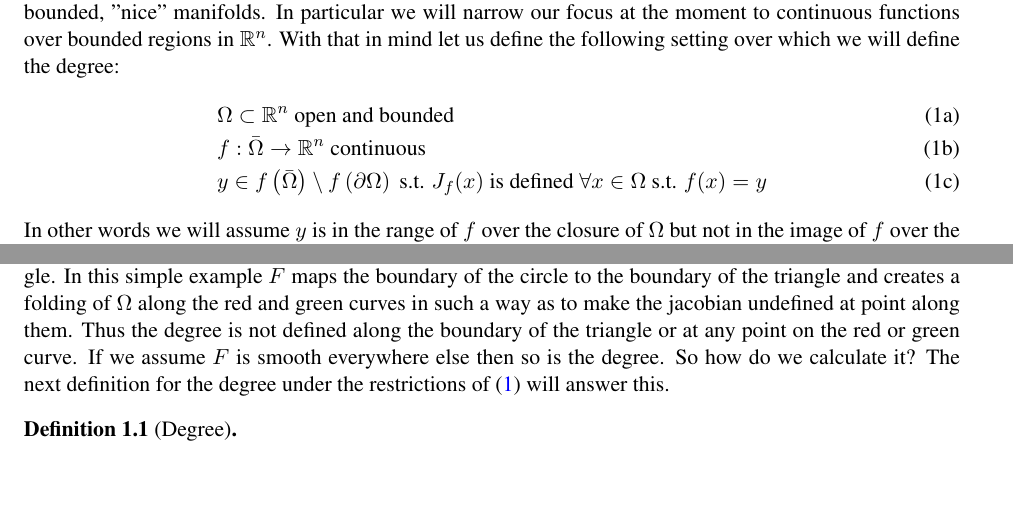
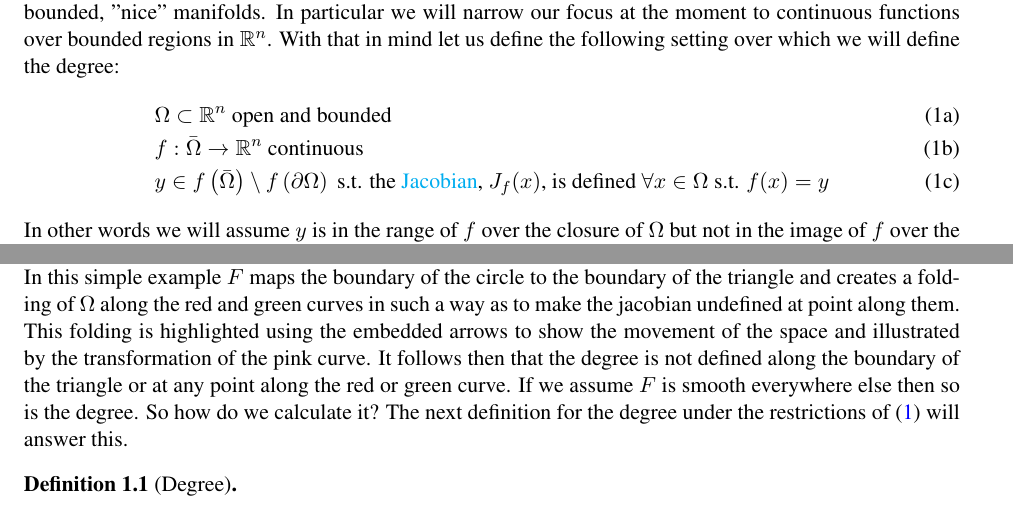
Before and after one commit to mtdaydream/OPF, a LaTeX document (WriteUps/DegreeTheory.tex): two parts of pages 1 and 2 of 3 before the commit and two parts of pages 1 and 2 of 4 after it, joined at a grey line, cut so that both start at the same text, the shorter picture padded with empty space. Compiled offline with pdfLaTeX.

Commit message:
Minor Changes
Minor changes addressed

```diff
--- a/WriteUps/DegreeTheory.tex
+++ b/WriteUps/DegreeTheory.tex
@@ -129,10 +129,10 @@ we will concern ourselves with degrees of continuous functions over bounded, "ni
 \begin{align}
 & \Omega\subset\mathbb{R}^n \text{ open and bounded }\\
 & f:\bar{\Omega}\rightarrow \mathbb{R}^n \text{ continuous } \\
-& y\in f\left(\bar{\Omega}\right)\setminus f\left(\partial\Omega\right) \text{ s.t. $J_f(x)$ is defined $\forall x\in\Omega$ s.t. $f(x)=y$}
+& y\in f\left(\bar{\Omega}\right)\setminus f\left(\partial\Omega\right) \text{ s.t. the \href{https://en.wikipedia.org/wiki/Jacobian_matrix_and_determinant}{Jacobian}, $J_f(x)$, is defined $\forall x\in\Omega$ s.t. $f(x)=y$}
 \end{align}
 \end{subequations}
-In other words we will assume $y$ is in the range of $f$ over the closure of $\Omega$ but not in the image of $f$ over the boundary of $\Omega$, and if $x\in\Omega$ such that $f(x)=y$ then $J_f(x)$, the \href{https://en.wikipedia.org/wiki/Jacobian_matrix_and_determinant}{Jacobian} of $f$ at $x$, is defined. Lets look at two examples to illustrate the setting described in \eqref{eq:Vars}.
+In other words we will assume $y$ is in the range of $f$ over the closure of $\Omega$ but not in the image of $f$ over the boundary of $\Omega$, and if $x\in\Omega$ such that $f(x)=y$ then $J_f(x)$, the Jacobian of $f$ at $x$, is defined. Lets look at two examples to illustrate the setting described in \eqref{eq:Vars}.
 
 
 
@@ -151,7 +151,7 @@ In other words we will assume $y$ is in the range of $f$ over the closure of $\O
 
 
 Figure 1 represents a continuous mapping from $\mathbb{R}$ to $\mathbb{R}$. In particular ${\color{OliveGreen}\Omega\approx(0,5.2)}$ and ${\color{Fuchsia}F(\Omega)\approx(-1.3,1.45)}$. The values where the degree is not defined are indicated by red x's and correspond to the image of the boundary of $\Omega$, ${\color{red}\{-1.3,1.45\}}$, and points where the derivative doesn't exist ${\color{red}\{-1,1\}}$. All other points of $F(\Omega)$ are fair game including the value ${\color{blue}y=0.5}$, which we will refer back to in an illustration of the calculation of the degree.\\
-Figure 2 represents a continuous mapping from $\mathbb{R}^2$ to $\mathbb{R}^2$ with $\Omega$ the filled circle and $F(\Omega)$ the filled triangle. In this simple example $F$ maps the boundary of the circle to the boundary of the triangle and creates a folding of $\Omega$ along the red and green curves in such a way as to make the jacobian undefined at point along them. Thus the degree is not defined along the boundary of the triangle or at any point on the red or green curve. If we assume $F$ is smooth everywhere else then so is the degree. So how do we calculate it? The next definition for the degree under the restrictions of \eqref{eq:Vars} will answer this.
+Figure 2 represents a continuous mapping from $\mathbb{R}^2$ to $\mathbb{R}^2$ with $\Omega$ the filled circle and $F(\Omega)$ the filled triangle. In this simple example $F$ maps the boundary of the circle to the boundary of the triangle and creates a folding of $\Omega$ along the red and green curves in such a way as to make the jacobian undefined at point along them. This folding is highlighted using the embedded arrows to show the movement of the space and illustrated by the transformation of the pink curve. It follows then that the degree is not defined along the boundary of the triangle or at any point along the red or green curve. If we assume $F$ is smooth everywhere else then so is the degree. So how do we calculate it? The next definition for the degree under the restrictions of \eqref{eq:Vars} will answer this.
 
 
 \begin{cdef}[Degree]\label{ddef} \ \\
```
Also changed, not shown: WriteUps/Figures/R2Exb.jpg (added), WriteUps/DegreeTheory.tex (2 more changed lines).
